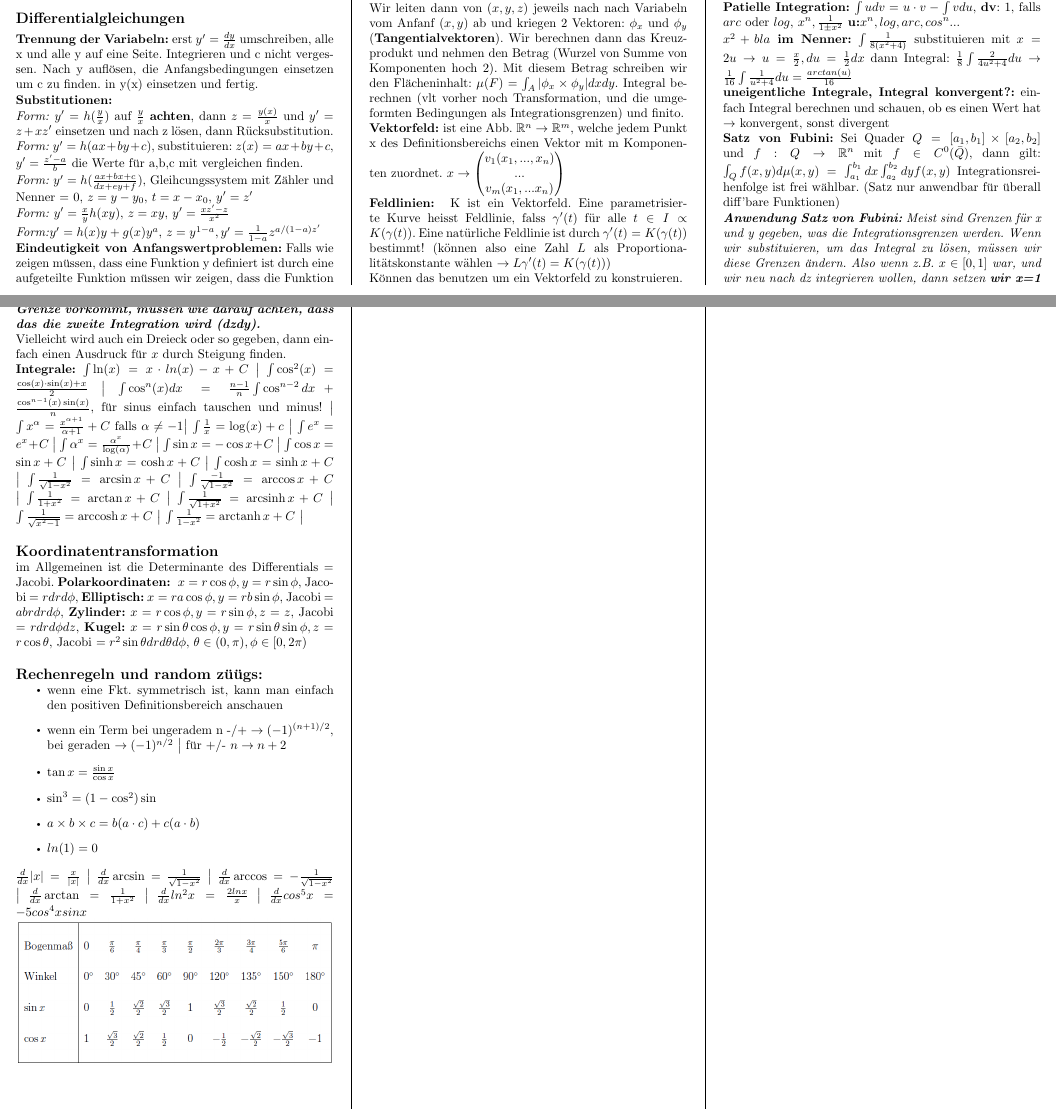
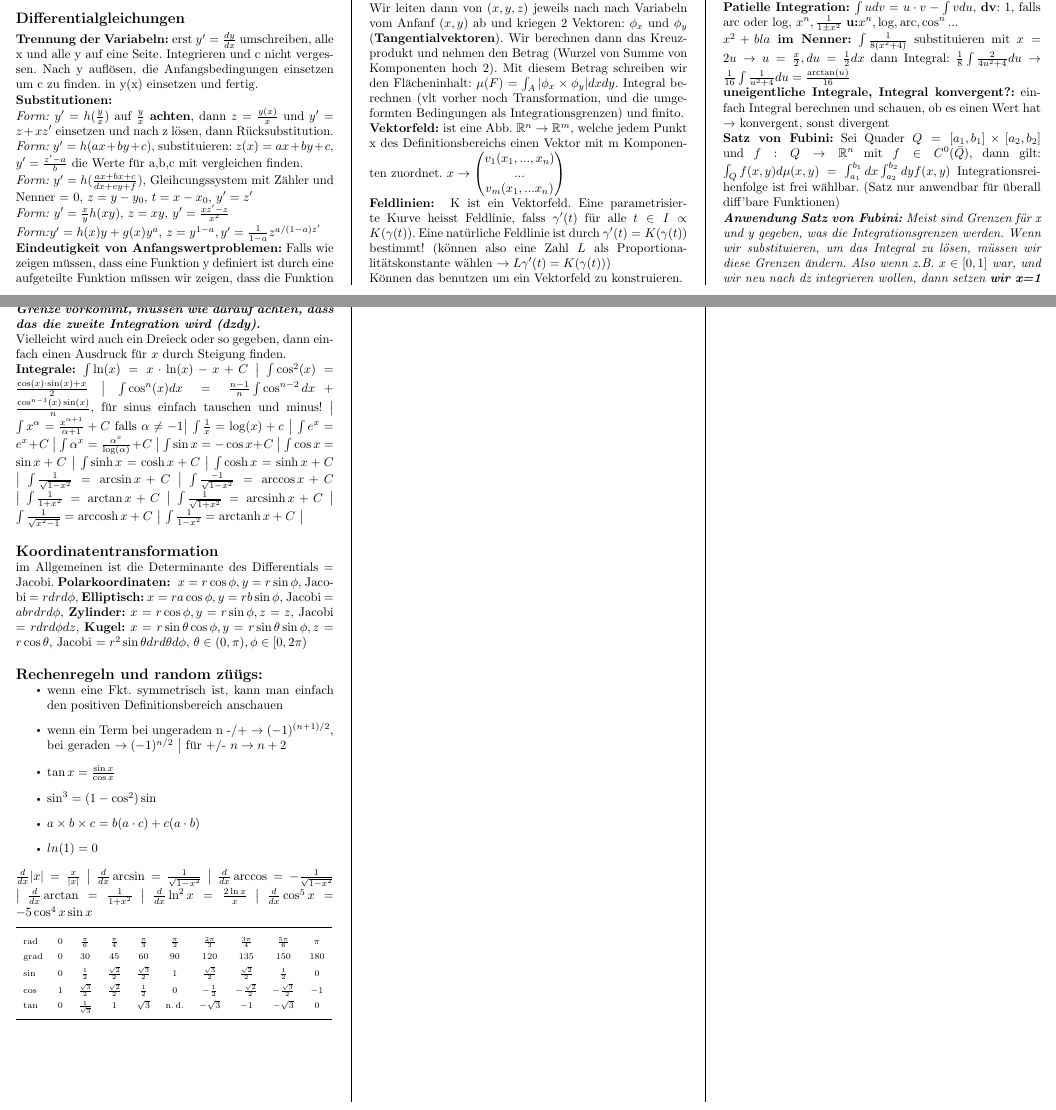
Before and after one commit to fl4vi4/Analysis-II, a LaTeX document (Analysis_II.tex): two parts of pages 1 and 2 of 2, joined at a grey line, cut so that both start at the same text. Compiled offline with pdfLaTeX.

Commit message:
Bild durch Tabelle ersetzt

```diff
--- a/Analysis_II.tex
+++ b/Analysis_II.tex
@@ -26,6 +26,7 @@
 \usepackage{lipsum}	% für Dummy-Text
 
 
+\DeclareMathOperator{\arc}{arc}
 \DeclareMathOperator{\arcsinh}{arcsinh}
 \DeclareMathOperator{\arccosh}{arccosh}
 \DeclareMathOperator{\arctanh}{arctanh}
@@ -283,10 +284,13 @@ $\to \frac{\partial c(y,z)}{\partial y} =$ smthelse, wir integrieren: $c=$ etwas
 
 $\frac{\partial}{\partial x}\int_{\phi (x)}^{\Psi (x)}f(x,t)dt= f(x, \Psi(x))\Psi'(x)-f(x, \phi (x))\phi'(x)+\int_{\phi (x)}^{\Psi(x)}f'(x, t)$, die Integrationsgrenzen sind die Funktionen vor einer Funktion mit 2 Variabeln
 
-\textbf{Patielle Integration:} $\int u dv=u\cdot v -\int v du$, \textbf{dv}: 1, falls $arc$ oder $log$, $x^n, \frac{1}{1\pm x^2}$
-\textbf{u:}$x^n, log, arc, cos^n... $
+\textbf{Patielle Integration:} $\int u dv=u\cdot v -\int v du$, \textbf{dv}: 1,
+falls $\arc$ oder $\log$, $x^n, \frac{1}{1\pm x^2}$
+\textbf{u:}$x^n, \log, \arc, \cos^n... $
 
-\textbf{$x^2 + bla$ im Nenner:} $\int \frac{1}{8(x^2+4)}$ substituieren mit $x=2u \to u=\frac{x}{2}, du = \frac{1}{2}dx$ dann Integral: $\frac{1}{8}\int \frac{2}{4u^2+4}du \to \frac{1}{16} \int \frac{1}{u^2+4}du= \frac{arctan(u)}{16}$
+\textbf{$x^2 + bla$ im Nenner:} $\int \frac{1}{8(x^2+4)}$ substituieren mit
+$x=2u \to u=\frac{x}{2}, du = \frac{1}{2}dx$ dann Integral: $\frac{1}{8}\int
+\frac{2}{4u^2+4}du \to \frac{1}{16} \int \frac{1}{u^2+4}du= \frac{\arctan(u)}{16}$
 
 \textbf{uneigentliche Integrale, Integral konvergent?:} einfach Integral berechnen und schauen, ob es einen Wert hat $\to$ konvergent, sonst divergent
 
@@ -297,7 +301,7 @@ $\frac{\partial}{\partial x}\int_{\phi (x)}^{\Psi (x)}f(x,t)dt= f(x, \Psi(x))\Ps
 Vielleicht wird auch ein Dreieck oder so gegeben, dann einfach einen Ausdruck für $x$ durch Steigung finden.
 
 \textbf{Integrale:}
-$\int \ln(x)=x\cdot ln(x) - x + C$ $\big \vert$
+$\int \ln(x)=x\cdot \ln(x) - x + C$ $\big \vert$
 $\int \cos^2(x)=\frac{\cos(x)\cdot \sin(x) + x}{2}$ $\big \vert$
 $\int \cos^n(x)dx=\frac{n-1}{n}\int \cos^{n-2}dx+\frac{\cos^{n-1}(x)\sin(x)}{n}$,
 für sinus einfach tauschen und minus! $\big \vert$
@@ -335,9 +339,35 @@ Jacobi $=r^2 \sin\theta drd\theta d\phi$, $\theta \in (0,\pi), \phi \in [0,2\pi)
 	\item $ln(1)=0$
 \end{itemize}
 
-$\frac{d}{dx} |x| = \frac{x}{|x|}$ $\big \vert$ $\frac{d}{dx} \arcsin = \frac{1}{\sqrt{1-x^2}}$ $\big \vert$ $\frac{d}{dx} \arccos = -\frac{1}{\sqrt{1-x^2}}$ $\big \vert$ $\frac{d}{dx} \arctan = \frac{1}{1+x^2}$ $\big \vert$ $\frac{d}{dx} ln^2x = \frac{2lnx}{x}$ $\big \vert$ $\frac{d}{dx}cos^5x=-5cos^4xsinx$
+$\frac{d}{dx} |x| = \frac{x}{|x|}$ $\big \vert$ $\frac{d}{dx} \arcsin =
+\frac{1}{\sqrt{1-x^2}}$ $\big \vert$ $\frac{d}{dx} \arccos = -\frac{1}{\sqrt{1-x^2}}$
+$\big \vert$ $\frac{d}{dx} \arctan = \frac{1}{1+x^2}$ $\big \vert$ $\frac{d}{dx}
+\ln^2x = \frac{2\ln x}{x}$ $\big \vert$ $\frac{d}{dx}\cos^5 x = -5\cos^4 x\sin x$
 
-\includegraphics[width=1\linewidth]{winkel.png}
+{\scriptsize
+\vspace{2ex}
+\begin{tabular}{lccccccccc}
+    \hline \\
+    rad     & $0$ & $\frac{\pi}{6}$ & $\frac{\pi}{4}$ & $\frac{\pi}{3}$ &
+    $\frac{\pi}{2}$ & $\frac{2 \pi}{3}$ & $\frac{3\pi}{4}$
+                    & $\frac{5\pi}{6}$ & $\pi$ \\[1.2ex]
+
+                    grad    & 0 & 30 & 45 & 60 & 90 & 120 & 135 & 150 & 180 \\[1.2ex]
+
+    sin     & 0 & $\frac{1}{2}$ & $\frac{\sqrt{2}}{2}$ & $\frac{\sqrt{3}}{2}$ &
+    1 & $\frac{\sqrt{3}}{2}$ & $\frac{\sqrt{2}}{2}$ & $\frac{1}{2}$ & 0
+    \\[1.2ex]
+
+    cos     & 1 & $\frac{\sqrt{3}}{2}$ & $\frac{\sqrt{2}}{2}$ & $\frac{1}{2}$ &
+    0 & $-\frac{1}{2}$ & $-\frac{\sqrt{2}}{2}$ & $-\frac{\sqrt{3}}{2}$ & $-1$
+    \\[1.2ex]
+
+    tan     & 0 & $\frac{1}{\sqrt{3}}$ & 1 & $\sqrt{3}$ & n.\,d. & $-\sqrt{3}$ &
+    $-1$ & $-\sqrt{3}$ & 0 \\[2ex]
+    \hline
+\end{tabular}
+\vspace{2ex}
+}
 
 
 
```
Also changed, not shown: winkel.png (deleted).
